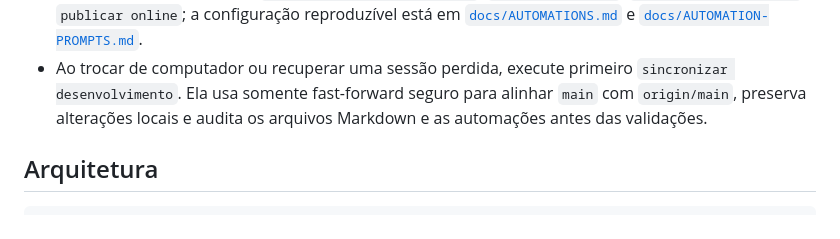
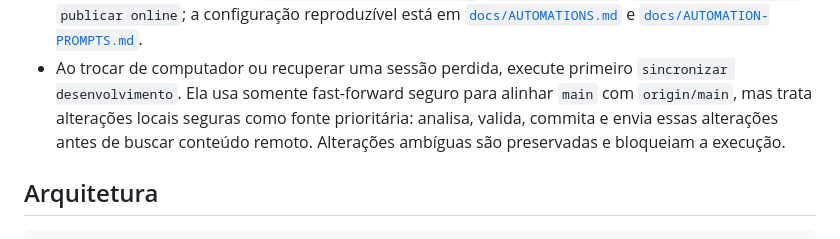
Before and after one commit to ianbarbosa2004/zanzibar, a Markdown page: README.md, the part around the change. Rendered like a GitHub page.

```diff
--- a/README.md
+++ b/README.md
@@ -108,8 +108,10 @@ npm.cmd test
   [`docs/AUTOMATION-PROMPTS.md`](docs/AUTOMATION-PROMPTS.md).
 - Ao trocar de computador ou recuperar uma sessão perdida, execute primeiro
   `sincronizar desenvolvimento`. Ela usa somente fast-forward seguro para
-  alinhar `main` com `origin/main`, preserva alterações locais e audita os
-  arquivos Markdown e as automações antes das validações.
+  alinhar `main` com `origin/main`, mas trata alterações locais seguras como
+  fonte prioritária: analisa, valida, commita e envia essas alterações antes
+  de buscar conteúdo remoto. Alterações ambíguas são preservadas e bloqueiam
+  a execução.
 
 ## Arquitetura
 
```
Also changed, not shown: docs/AUTOMATION-PROMPTS.md (+19 -11 lines), docs/AUTOMATIONS.md (+18 -13 lines).
